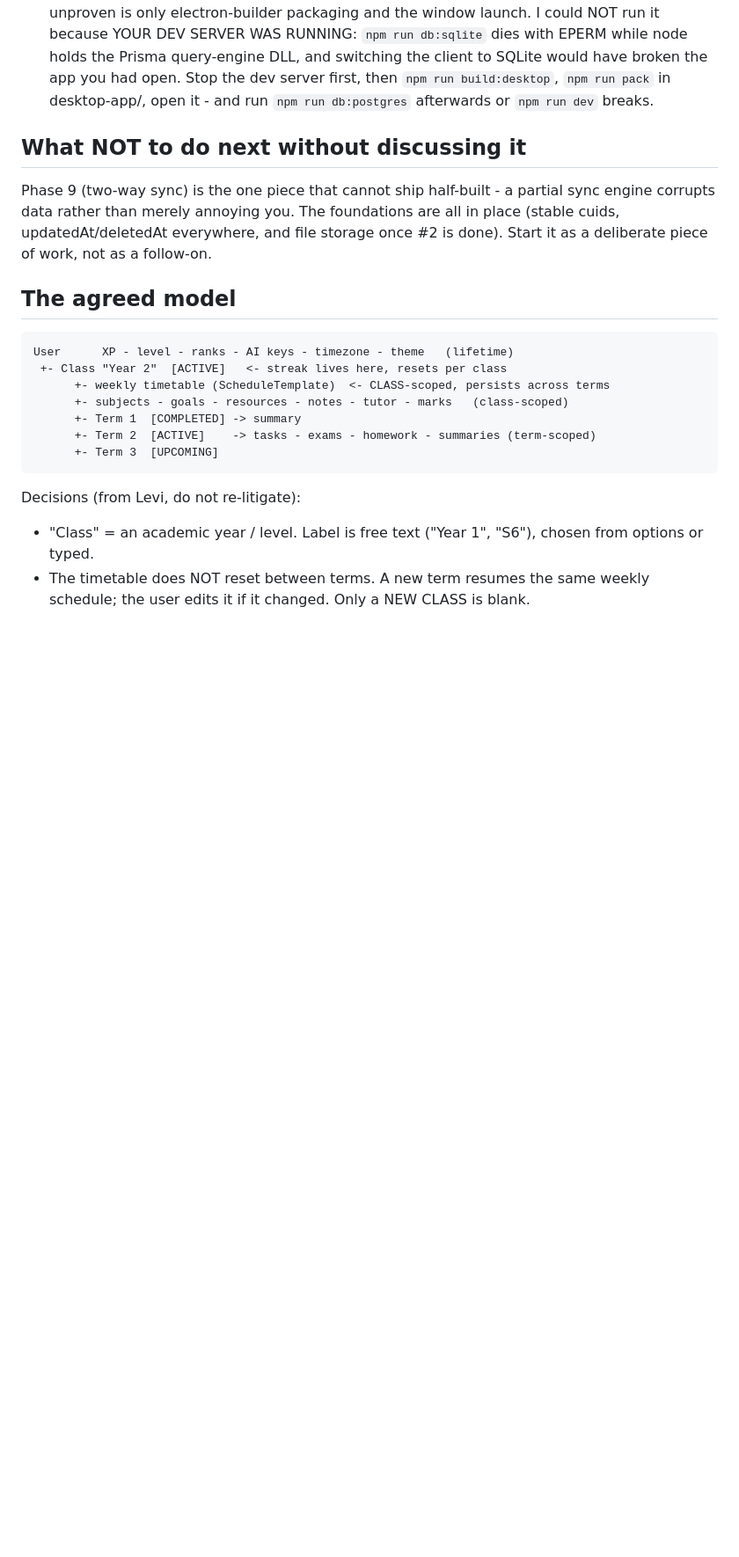
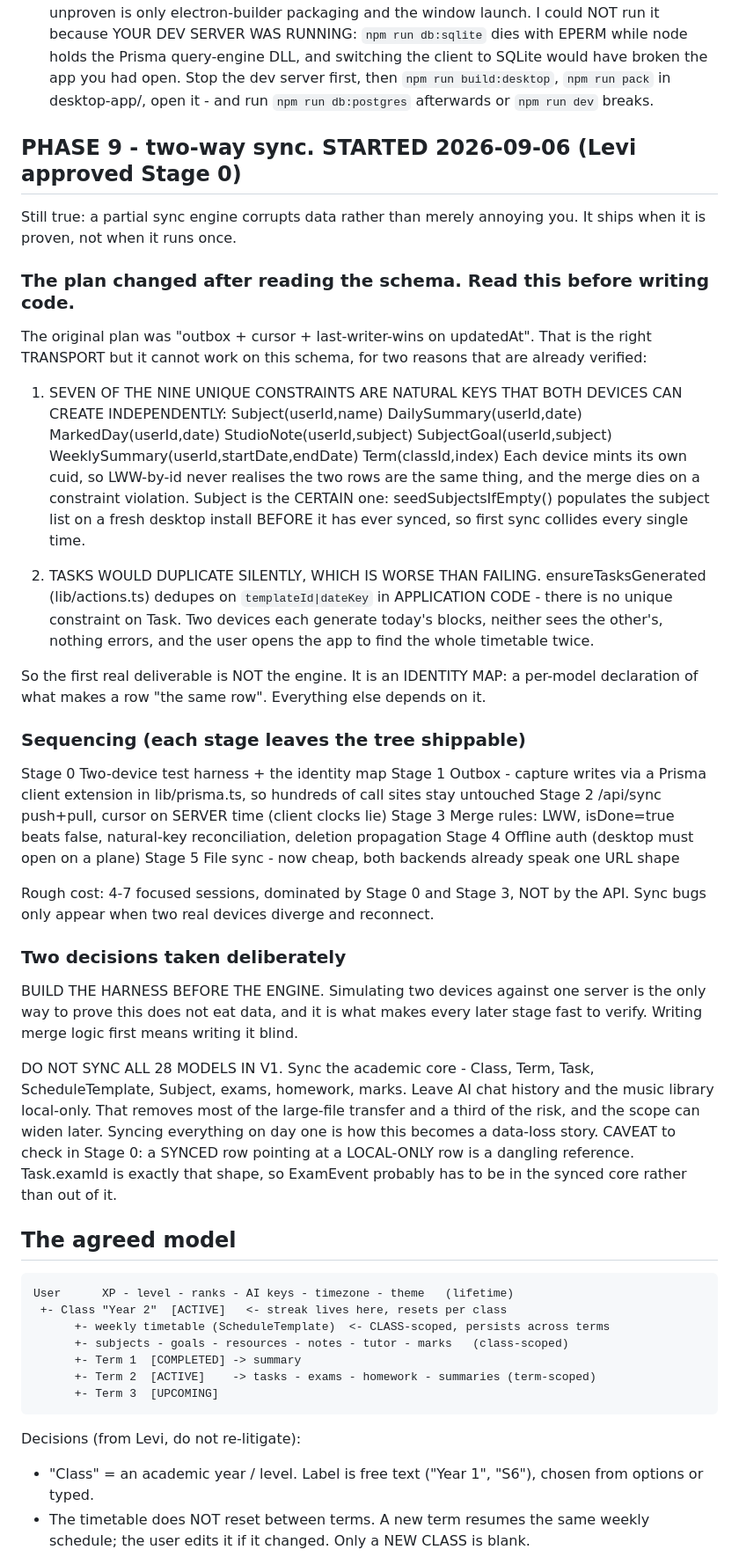
Before and after one commit to leviGatimu/study-flow-app, a Markdown page: HANDOFF.md, the part around the change. Shown at 88% size. Rendered like a GitHub page; blank space fills up the shorter version.

Commit message:
Record the Phase 9 sync plan and why it changed
Reading the schema moved the hard problem from transport to identity.

Seven of the nine unique constraints are natural keys that both devices
can create independently, so last-writer-wins on a random cuid never
notices the two rows are the same thing and the merge dies on a constraint
violation. Subject is the certain one: a fresh desktop install seeds the
subject list before it has ever synced, so first sync collides every time.

Tasks are worse - ensureTasksGenerated dedupes in application code with no
unique constraint behind it, so two devices generating the same day's
blocks produces silent duplicates rather than an error.

The first deliverable is therefore an identity map, not the engine, and
the test harness comes before the merge rules because nothing after Stage
0 is verifiable without two simulated devices.

Co-Authored-By: Claude Opus 5 (1M context) <noreply@anthropic.com>
Claude-Session: https://claude.ai/code/session_01ETF3s1yaSxfarCgac93YSh

```diff
--- a/HANDOFF.md
+++ b/HANDOFF.md
@@ -41,11 +41,67 @@ untouched, so nothing deploys differently until you merge:
    server first, then `npm run build:desktop`, `npm run pack` in desktop-app/,
    open it - and run `npm run db:postgres` afterwards or `npm run dev` breaks.
 
-## What NOT to do next without discussing it
-Phase 9 (two-way sync) is the one piece that cannot ship half-built - a partial
-sync engine corrupts data rather than merely annoying you. The foundations are
-all in place (stable cuids, updatedAt/deletedAt everywhere, and file storage
-once #2 is done). Start it as a deliberate piece of work, not as a follow-on.
+## PHASE 9 - two-way sync. STARTED 2026-09-06 (Levi approved Stage 0)
+
+Still true: a partial sync engine corrupts data rather than merely annoying
+you. It ships when it is proven, not when it runs once.
+
+### The plan changed after reading the schema. Read this before writing code.
+
+The original plan was "outbox + cursor + last-writer-wins on updatedAt". That
+is the right TRANSPORT but it cannot work on this schema, for two reasons that
+are already verified:
+
+1. SEVEN OF THE NINE UNIQUE CONSTRAINTS ARE NATURAL KEYS THAT BOTH DEVICES CAN
+   CREATE INDEPENDENTLY:
+       Subject(userId,name)         DailySummary(userId,date)
+       MarkedDay(userId,date)       StudioNote(userId,subject)
+       SubjectGoal(userId,subject)  WeeklySummary(userId,startDate,endDate)
+       Term(classId,index)
+   Each device mints its own cuid, so LWW-by-id never realises the two rows are
+   the same thing, and the merge dies on a constraint violation.
+   Subject is the CERTAIN one: seedSubjectsIfEmpty() populates the subject list
+   on a fresh desktop install BEFORE it has ever synced, so first sync collides
+   every single time.
+
+2. TASKS WOULD DUPLICATE SILENTLY, WHICH IS WORSE THAN FAILING.
+   ensureTasksGenerated (lib/actions.ts) dedupes on `templateId|dateKey` in
+   APPLICATION CODE - there is no unique constraint on Task. Two devices each
+   generate today's blocks, neither sees the other's, nothing errors, and the
+   user opens the app to find the whole timetable twice.
+
+So the first real deliverable is NOT the engine. It is an IDENTITY MAP: a
+per-model declaration of what makes a row "the same row". Everything else
+depends on it.
+
+### Sequencing (each stage leaves the tree shippable)
+
+  Stage 0  Two-device test harness + the identity map
+  Stage 1  Outbox - capture writes via a Prisma client extension in
+           lib/prisma.ts, so hundreds of call sites stay untouched
+  Stage 2  /api/sync push+pull, cursor on SERVER time (client clocks lie)
+  Stage 3  Merge rules: LWW, isDone=true beats false, natural-key
+           reconciliation, deletion propagation
+  Stage 4  Offline auth (desktop must open on a plane)
+  Stage 5  File sync - now cheap, both backends already speak one URL shape
+
+Rough cost: 4-7 focused sessions, dominated by Stage 0 and Stage 3, NOT by the
+API. Sync bugs only appear when two real devices diverge and reconnect.
+
+### Two decisions taken deliberately
+
+BUILD THE HARNESS BEFORE THE ENGINE. Simulating two devices against one server
+is the only way to prove this does not eat data, and it is what makes every
+later stage fast to verify. Writing merge logic first means writing it blind.
+
+DO NOT SYNC ALL 28 MODELS IN V1. Sync the academic core - Class, Term, Task,
+ScheduleTemplate, Subject, exams, homework, marks. Leave AI chat history and
+the music library local-only. That removes most of the large-file transfer and
+a third of the risk, and the scope can widen later. Syncing everything on day
+one is how this becomes a data-loss story.
+  CAVEAT to check in Stage 0: a SYNCED row pointing at a LOCAL-ONLY row is a
+  dangling reference. Task.examId is exactly that shape, so ExamEvent probably
+  has to be in the synced core rather than out of it.
 
 ## The agreed model
 
```
